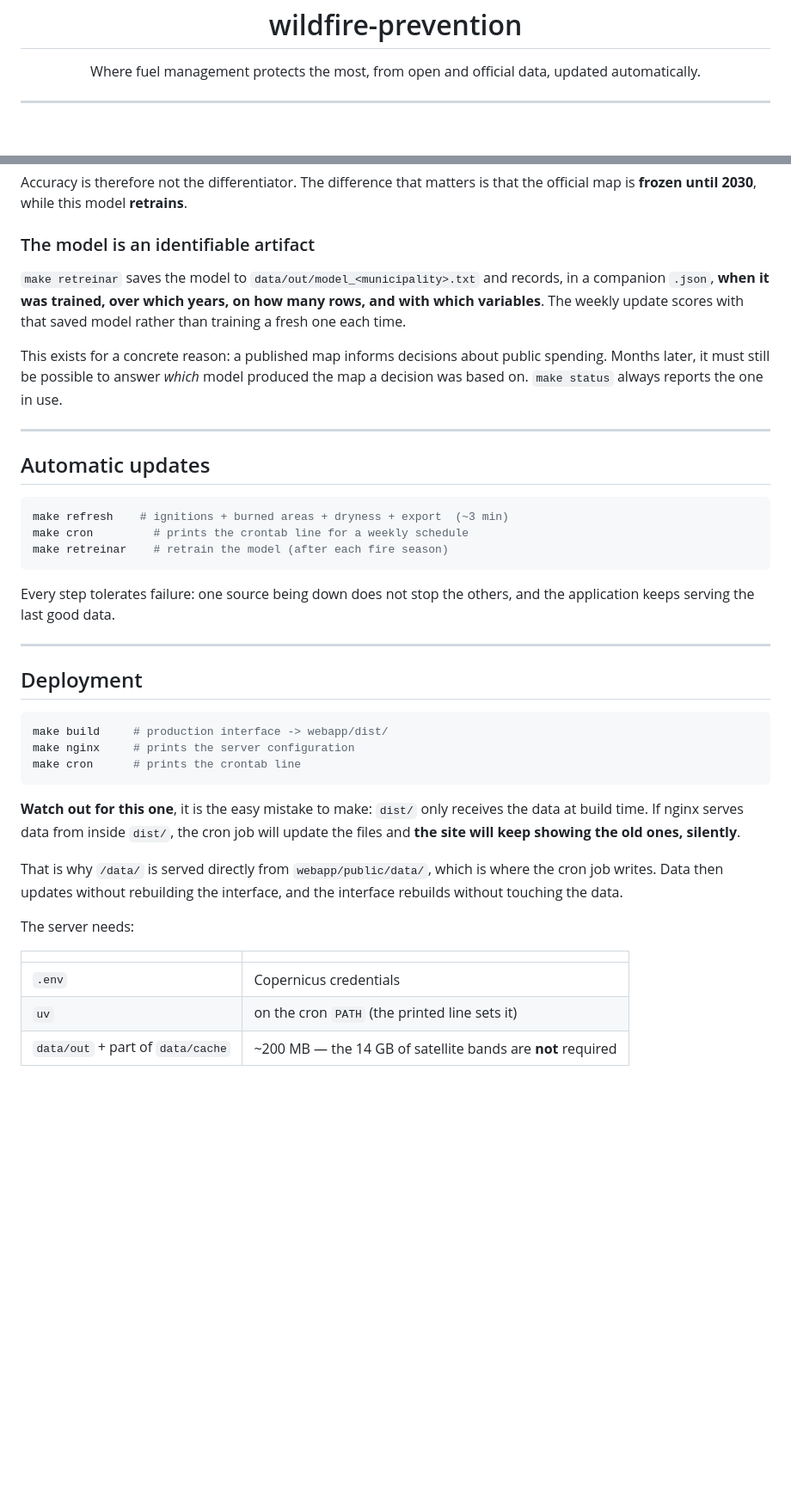
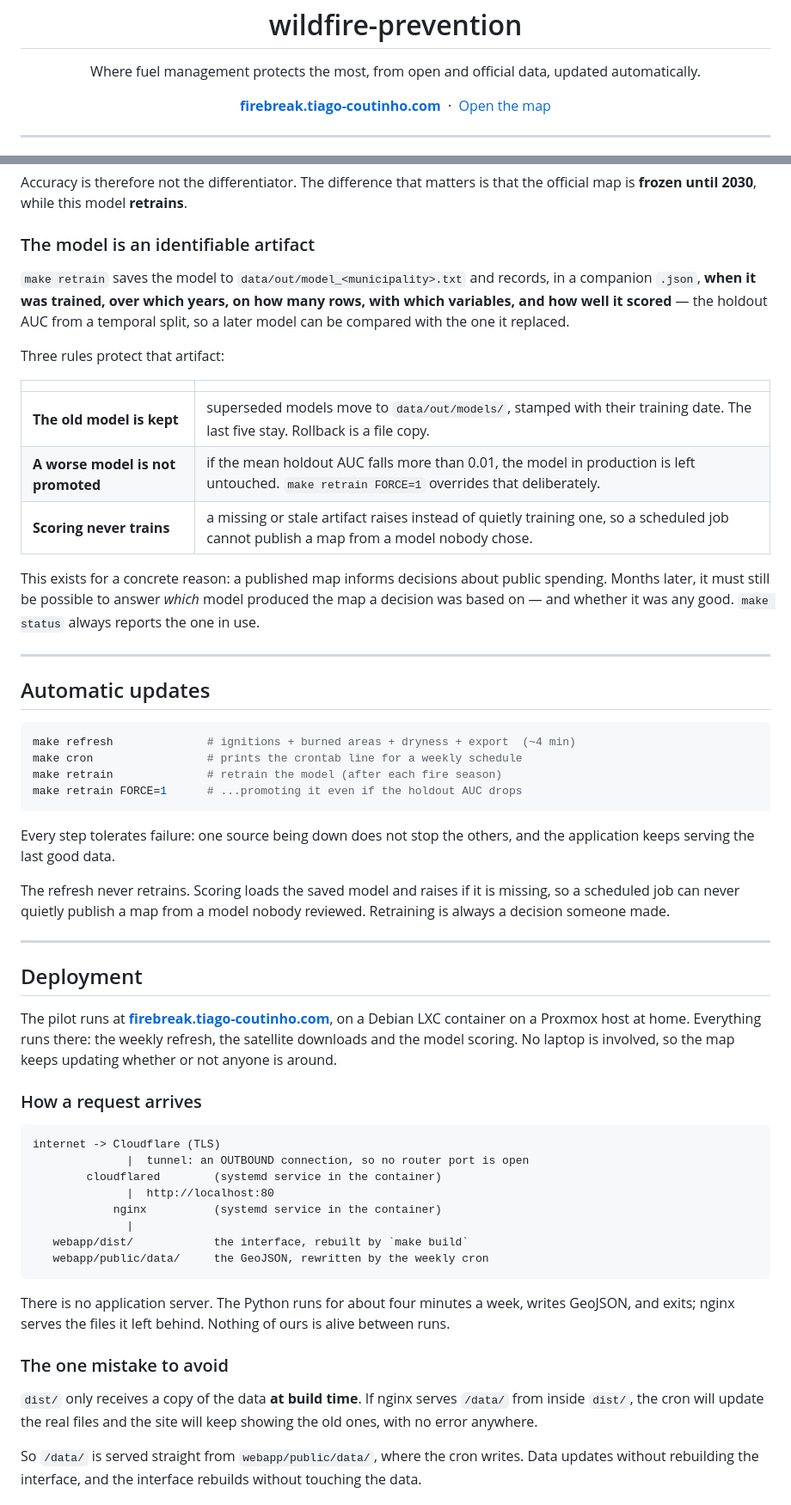
Before and after one commit to COU7INHO/wildfire-prevention, a Markdown page: README.md, 2 parts joined by grey strips. Shown at 86% size. Drawn GitHub-style; blank space fills up the shorter version.

Commit message:
docs: document the deployment that actually exists
The README described a hypothetical deploy while a real one was running.
It now records the live site, the request path through the tunnel, the
measured sizes (229 MB seeded, not the 14 GB of raw bands), and the
provisioning steps that were actually used — including the two that are
easy to miss: libgomp1 in place of macOS libomp, and the missing
.geojson mime type that was costing 6x on every map load.

Also corrects targets renamed to English but left stale in the docs
(retreinar, dados), and describes the model artifact's new guarantees:
superseded models are kept, a worse one is not promoted, and scoring
never trains.

````diff
--- a/README.md
+++ b/README.md
@@ -6,6 +6,12 @@
 
 <p align="center">
   Where fuel management protects the most, from open and official data, updated automatically.
+</p>
+
+<p align="center">
+  <a href="https://firebreak.tiago-coutinho.com"><strong>firebreak.tiago-coutinho.com</strong></a>
+  &nbsp;·&nbsp;
+  <a href="https://firebreak.tiago-coutinho.com/mapa">Open the map</a>
 </p>
 
 ---
@@ -106,52 +112,75 @@ the official map is **frozen until 2030**, while this model **retrains**.
 
 ### The model is an identifiable artifact
 
-`make retreinar` saves the model to `data/out/model_<municipality>.txt` and
+`make retrain` saves the model to `data/out/model_<municipality>.txt` and
 records, in a companion `.json`, **when it was trained, over which years, on how
-many rows, and with which variables**. The weekly update scores with that saved
-model rather than training a fresh one each time.
+many rows, with which variables, and how well it scored** — the holdout AUC from
+a temporal split, so a later model can be compared with the one it replaced.
+
+Three rules protect that artifact:
+
+| | |
+|---|---|
+| **The old model is kept** | superseded models move to `data/out/models/`, stamped with their training date. The last five stay. Rollback is a file copy. |
+| **A worse model is not promoted** | if the mean holdout AUC falls more than 0.01, the model in production is left untouched. `make retrain FORCE=1` overrides that deliberately. |
+| **Scoring never trains** | a missing or stale artifact raises instead of quietly training one, so a scheduled job cannot publish a map from a model nobody chose. |
 
 This exists for a concrete reason: a published map informs decisions about public
 spending. Months later, it must still be possible to answer *which* model
-produced the map a decision was based on. `make status` always reports the one in
-use.
+produced the map a decision was based on — and whether it was any good.
+`make status` always reports the one in use.
 
 ---
 
 ## Automatic updates
 
 ```bash
-make refresh    # ignitions + burned areas + dryness + export  (~3 min)
-make cron         # prints the crontab line for a weekly schedule
-make retreinar    # retrain the model (after each fire season)
+make refresh              # ignitions + burned areas + dryness + export  (~4 min)
+make cron                 # prints the crontab line for a weekly schedule
+make retrain              # retrain the model (after each fire season)
+make retrain FORCE=1      # ...promoting it even if the holdout AUC drops
 ```
 
 Every step tolerates failure: one source being down does not stop the others, and
 the application keeps serving the last good data.
 
+The refresh never retrains. Scoring loads the saved model and raises if it is
+missing, so a scheduled job can never quietly publish a map from a model nobody
+reviewed. Retraining is always a decision someone made.
+
 ---
 
 ## Deployment
 
-```bash
-make build     # production interface -> webapp/dist/
-make nginx     # prints the server configuration
-make cron      # prints the crontab line
+The pilot runs at **[firebreak.tiago-coutinho.com](https://firebreak.tiago-coutinho.com)**,
+on a Debian LXC container on a Proxmox host at home. Everything runs there: the
+weekly refresh, the satellite downloads and the model scoring. No laptop is
+involved, so the map keeps updating whether or not anyone is around.
+
+### How a request arrives
+
+```
+internet -> Cloudflare (TLS)
+              |  tunnel: an OUTBOUND connection, so no router port is open
+        cloudflared        (systemd service in the container)
+              |  http://localhost:80
+            nginx          (systemd service in the container)
+              |
+   webapp/dist/            the interface, rebuilt by `make build`
+   webapp/public/data/     the GeoJSON, rewritten by the weekly cron
 ```
 
-**Watch out for this one**, it is the easy mistake to make: `dist/` only receives
-the data at build time. If nginx serves data from inside `dist/`, the cron job
-will update the files and **the site will keep showing the old ones, silently**.
+There is no application server. The Python runs for about four minutes a week,
+writes GeoJSON, and exits; nginx serves the files it left behind. Nothing of
+ours is alive between runs.
 
-That is why `/data/` is served directly from `webapp/public/data/`, which is where
-the cron job writes. Data then updates without rebuilding the interface, and the
-interface rebuilds without touching the data.
+### The one mistake to avoid
 
-The server needs:
+`dist/` only receives a copy of the data **at build time**. If nginx serves
+`/data/` from inside `dist/`, the cron will update the real files and the site
+will keep showing the old ones, with no error anywhere.
 
-| | |
-|---|---|
-| `.env` | Copernicus credentials |
-| `uv` | on the cron `PATH` (the printed line sets it) |
-| `data/out` + part of `data/cache` | ~200 MB — the 14 GB of satellite bands are **not** required |
+So `/data/` is served straight from `webapp/public/data/`, where the cron
+writes. Data updates without rebuilding the interface, and the interface
+rebuilds without touching the data.
 
````
Also changed, not shown: other parts of README.md (+42 -4 lines).
